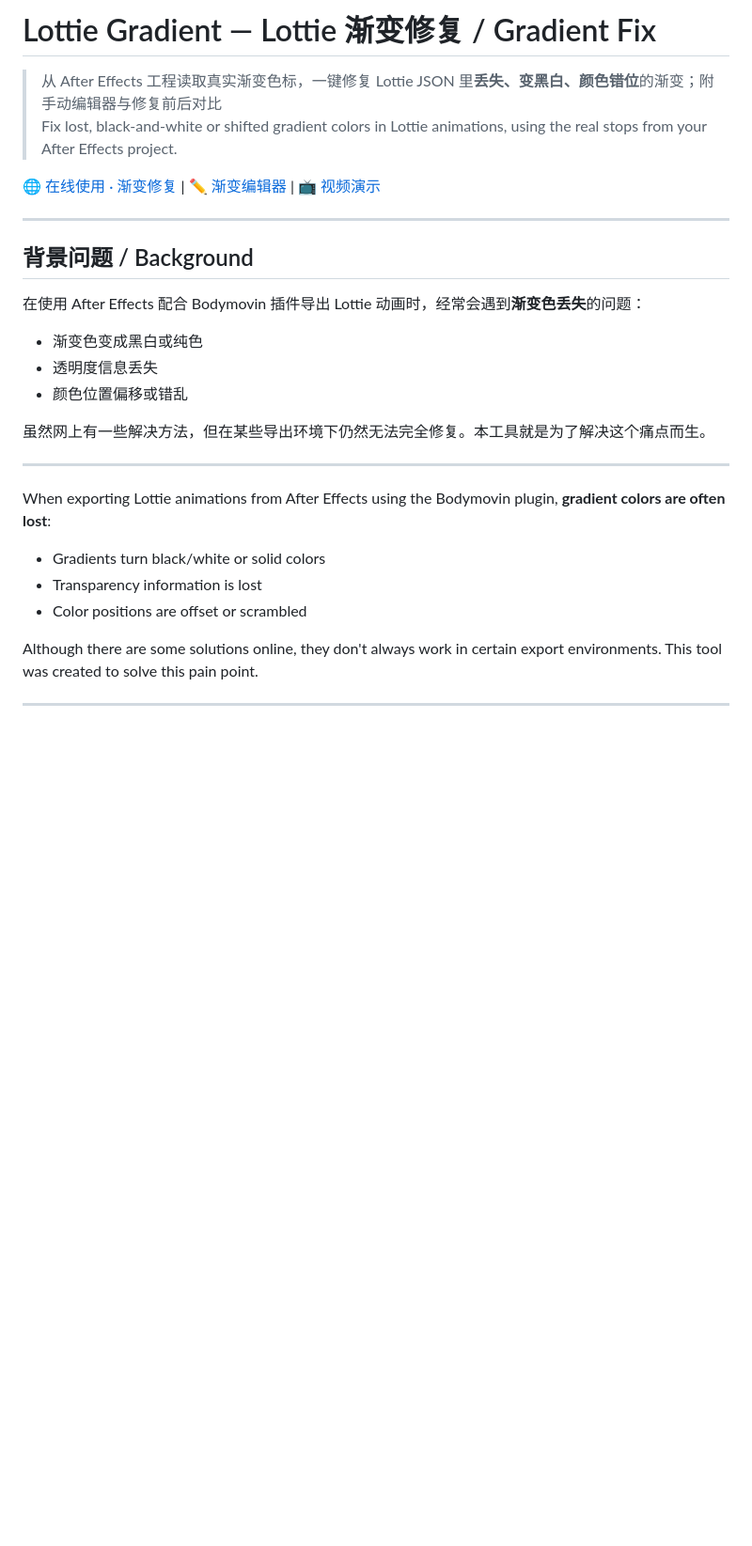
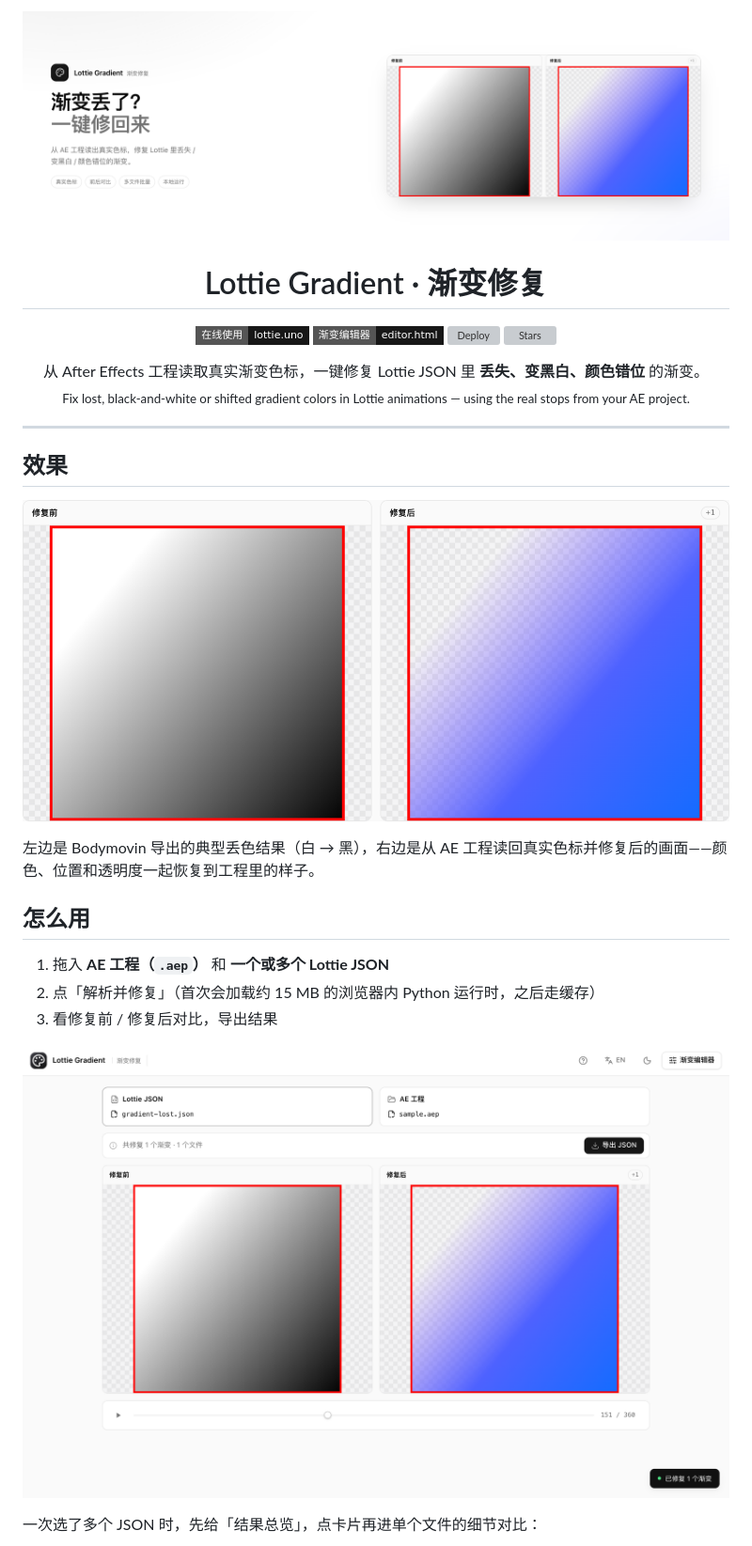
Before and after one commit to ArvinYin1/lottiegradient, a Markdown page: README.md, the part around the change printed below. Shown: that part at 94% size. Drawn GitHub-style; pictures changed too: docs/images/banner.png (added), docs/images/compare.png (added), docs/images/home-done.png (added); badges without logos; blank space fills up the shorter version; grey boxes are pictures that could not be loaded.

```diff
--- a/README.md
+++ b/README.md
@@ -1,29 +1,36 @@
-# Lottie Gradient — Lottie 渐变修复 / Gradient Fix
+<p align="center">
+  <img src="docs/images/banner.png" alt="Lottie Gradient — 从 AE 工程修复 Lottie 渐变色" width="880">
+</p>
 
-> 从 After Effects 工程读取真实渐变色标，一键修复 Lottie JSON 里**丢失、变黑白、颜色错位**的渐变；附手动编辑器与修复前后对比
-> Fix lost, black-and-white or shifted gradient colors in Lottie animations, using the real stops from your After Effects project.
+<h1 align="center">Lottie Gradient · 渐变修复</h1>
 
-[🌐 在线使用 · 渐变修复](https://www.lottie.uno) | [✏️ 渐变编辑器](https://www.lottie.uno/editor.html) | [📺 视频演示](https://www.bilibili.com/video/BV1xcBRBREWL/)
+<p align="center">
+  <a href="https://www.lottie.uno"><img src="https://img.shields.io/badge/%E5%9C%A8%E7%BA%BF%E4%BD%BF%E7%94%A8-lottie.uno-171717?style=flat-square" alt="Live"></a>
+  <a href="https://www.lottie.uno/editor.html"><img src="https://img.shields.io/badge/%E6%B8%90%E5%8F%98%E7%BC%96%E8%BE%91%E5%99%A8-editor.html-171717?style=flat-square" alt="Editor"></a>
+  <a href="https://github.com/ArvinYin1/lottiegradient/actions/workflows/deploy.yml"><img src="https://github.com/ArvinYin1/lottiegradient/actions/workflows/deploy.yml/badge.svg" alt="Deploy"></a>
+  <a href="https://github.com/ArvinYin1/lottiegradient/stargazers"><img src="https://img.shields.io/github/stars/ArvinYin1/lottiegradient?style=flat-square" alt="Stars"></a>
+</p>
+
+<p align="center">
+  从 After Effects 工程读取真实渐变色标，一键修复 Lottie JSON 里 <b>丢失、变黑白、颜色错位</b> 的渐变。<br>
+  <sub>Fix lost, black-and-white or shifted gradient colors in Lottie animations — using the real stops from your AE project.</sub>
+</p>
 
 ---
 
-## 背景问题 / Background
+## 效果
 
-在使用 After Effects 配合 Bodymovin 插件导出 Lottie 动画时，经常会遇到**渐变色丢失**的问题：
-- 渐变色变成黑白或纯色
-- 透明度信息丢失
-- 颜色位置偏移或错乱
+![修复前 / 修复后](docs/images/compare.png)
 
-虽然网上有一些解决方法，但在某些导出环境下仍然无法完全修复。本工具就是为了解决这个痛点而生。
+左边是 Bodymovin 导出的典型丢色结果（白 → 黑），右边是从 AE 工程读回真实色标并修复后的画面——颜色、位置和透明度一起恢复到工程里的样子。
 
----
+## 怎么用
 
-When exporting Lottie animations from After Effects using the Bodymovin plugin, **gradient colors are often lost**:
-- Gradients turn black/white or solid colors
-- Transparency information is lost
-- Color positions are offset or scrambled
+1. 拖入 **AE 工程（`.aep`）** 和 **一个或多个 Lottie JSON**
+2. 点「解析并修复」（首次会加载约 15 MB 的浏览器内 Python 运行时，之后走缓存）
+3. 看修复前 / 修复后对比，导出结果
 
-Although there are some solutions online, they don't always work in certain export environments. This tool was created to solve this pain point.
+![首页](docs/images/home-done.png)
 
----
+一次选了多个 JSON 时，先给「结果总览」，点卡片再进单个文件的细节对比：
 
```
Also changed, not shown: other parts of README.md (+56 -169 lines), AGENTS.md (+1 -0 lines), CLAUDE.md (+1 -0 lines), docs/images/editor-drag.gif (added), docs/images/editor.png (added), docs/images/overview.png (added).
